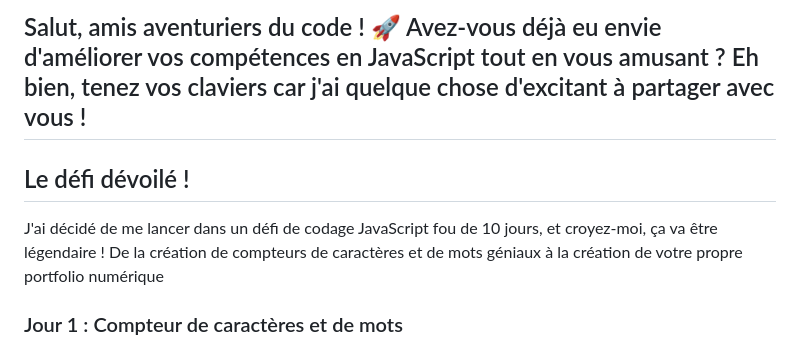
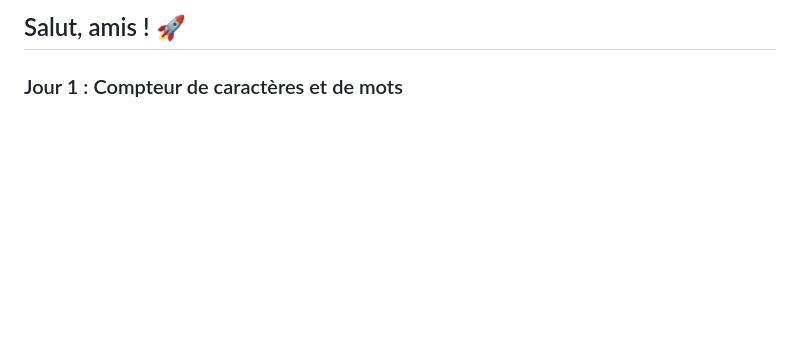
Before and after one commit to Herindrainy2003/TenDay-TenPojects, a Markdown page: Readme.md, the part around the change. GitHub-like rendering; blank space fills up the shorter version.

```diff
--- a/Readme.md
+++ b/Readme.md
@@ -1,7 +1,6 @@
-## Salut, amis aventuriers du code ! 🚀 Avez-vous déjà eu envie d'améliorer vos compétences en JavaScript tout en vous amusant ? Eh bien, tenez vos claviers car j'ai quelque chose d'excitant à partager avec vous !
+## Salut, amis  ! 🚀
 
-## Le défi dévoilé !
-J'ai décidé de me lancer dans un défi de codage JavaScript fou de 10 jours, et croyez-moi, ça va être légendaire ! De la création de compteurs de caractères et de mots géniaux à la création de votre propre portfolio numérique
+
 
 ### Jour 1 : Compteur de caractères et de mots
 J'ai lancé mon parcours JavaScript en me plongeant dans le projet de compteur de caractères et de mots. Créer une application Web qui comptait avec précision les caractères et les mots était une introduction parfaite au codage JavaScript. Cela a préparé le terrain pour les défis à venir.
```
